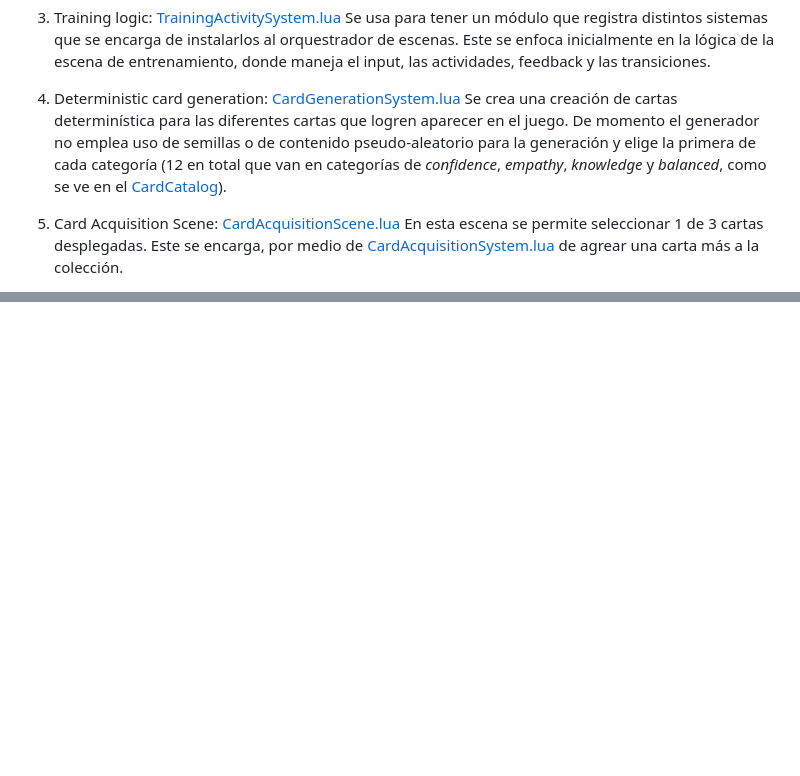
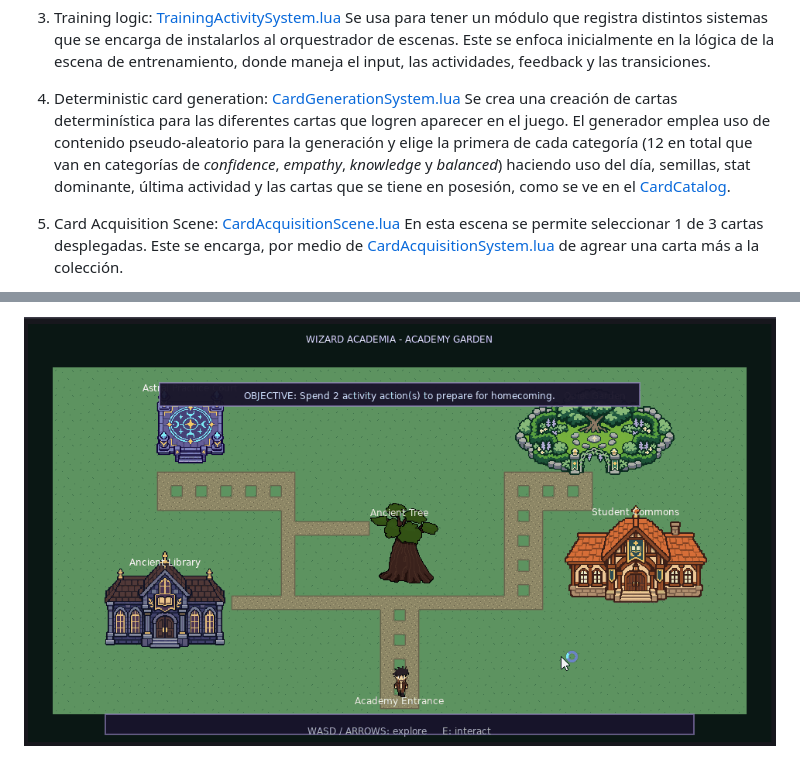
Before and after one commit to LuisMontenegro21/GameEngineArchitecture, a Markdown page: PORTFOLIO_EVIDENCE.md, 2 parts joined by grey strips. Drawn GitHub-style; pictures changed too: assets/demo/map-exploration.gif (added); blank space fills up the shorter version.

```diff
--- a/PORTFOLIO_EVIDENCE.md
+++ b/PORTFOLIO_EVIDENCE.md
@@ -31,9 +31,10 @@ la escena de entrenamiento, donde maneja el input, las actividades, feedback y l
 
 4. Deterministic card generation: [CardGenerationSystem.lua](src/game/cards/CardGenerationSystem.lua)
 Se crea una creación de cartas determinística para las diferentes cartas que logren aparecer en el juego.
-De momento el generador no emplea uso de semillas o de contenido pseudo-aleatorio para la generación y elige la
-primera de cada categoría (12 en total que van en categorías de _confidence_, _empathy_, _knowledge_ y _balanced_,
-como se ve en el [CardCatalog](src/game/cards/CardCatalog.lua)).
+El generador emplea uso de contenido pseudo-aleatorio para la generación y elige la
+primera de cada categoría (12 en total que van en categorías de _confidence_, _empathy_, _knowledge_ y _balanced_)
+haciendo uso del día, semillas, stat dominante, última actividad y las cartas que se tiene en posesión,
+como se ve en el [CardCatalog](src/game/cards/CardCatalog.lua).
 
 5. Card Acquisition Scene: [CardAcquisitionScene.lua](src/game/scenes/CardAcquisitionScene.lua)
 En esta escena se permite seleccionar 1 de  3 cartas desplegadas. Este se encarga, por medio de
@@ -115,0 +151 @@ por lo que la exploración del mapa no interfiere con el progreso del jugar ni l
+![map-exploration](assets/demo/map-exploration.gif)
```
Also changed, not shown: other parts of PORTFOLIO_EVIDENCE.md (+34 -0 lines), assets/demo/card-selection.gif (added), assets/demo/small-sliding-game.gif (added).
